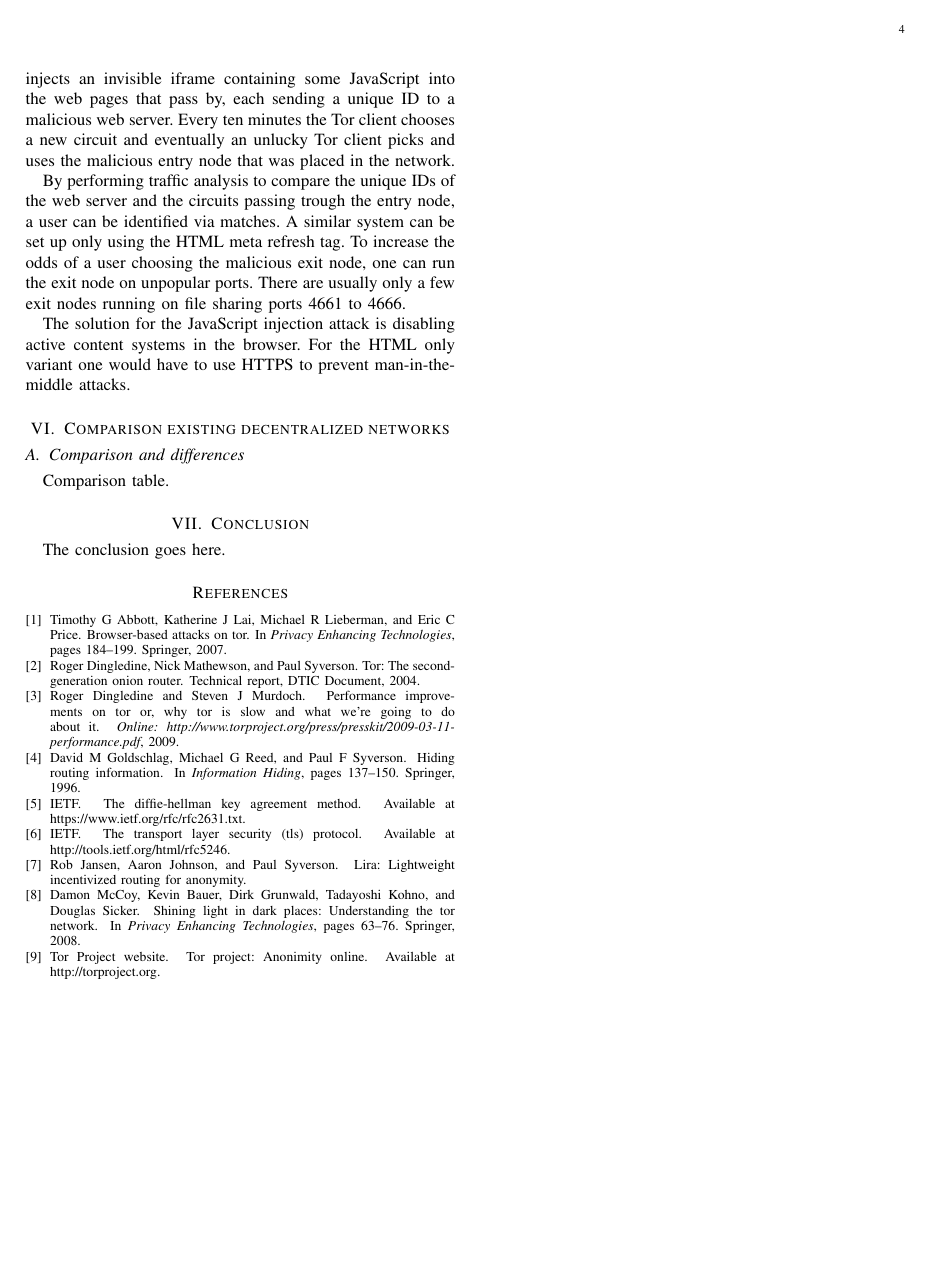
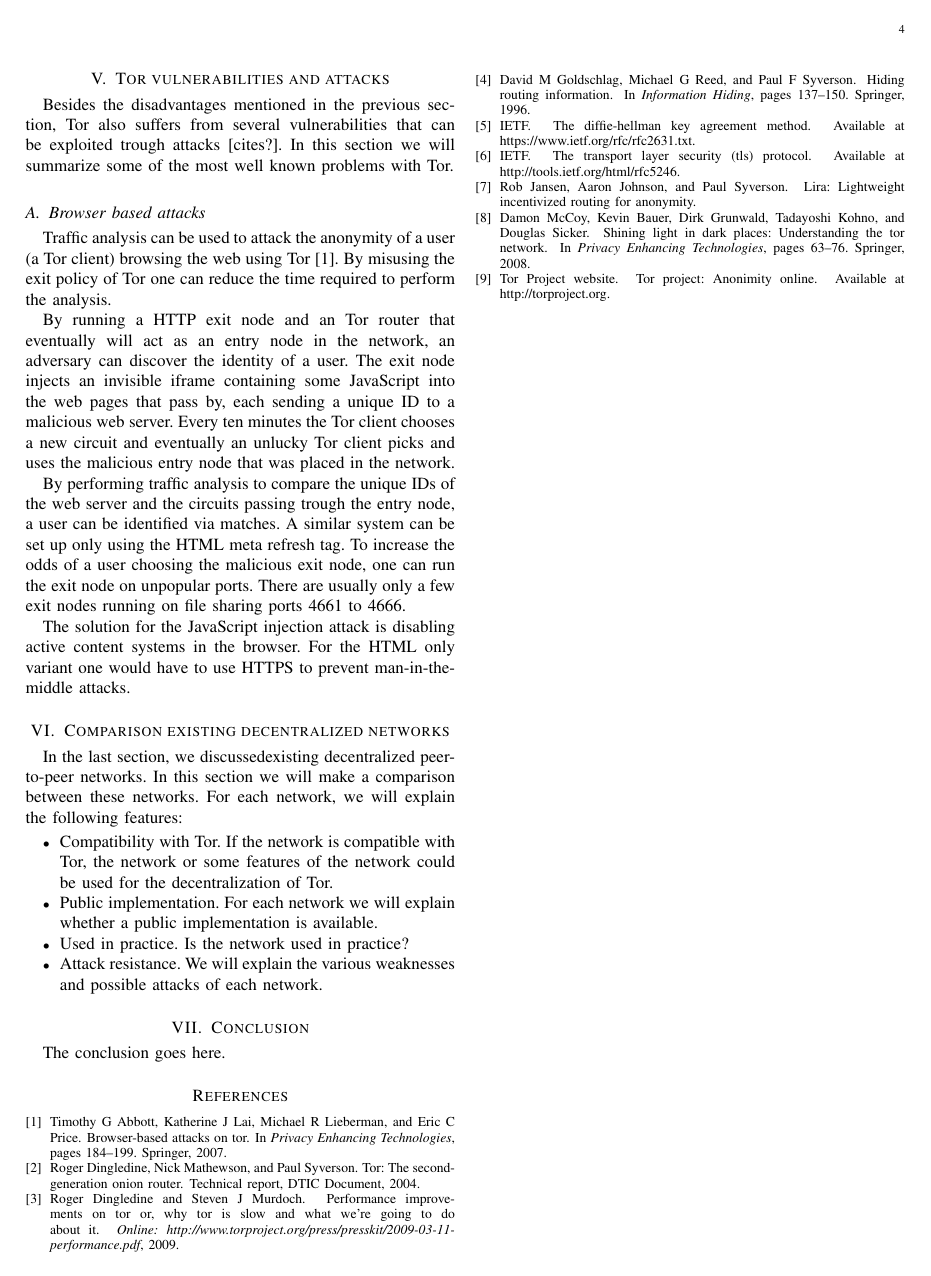
Before and after one commit to rjagerman/ANON, a LaTeX paper (paper.tex): page 4 of 4. Compiled offline with pdfLaTeX.

Commit message:
Added an introduction to chapter IV and some text to chapter VI

```diff
--- a/paper.tex
+++ b/paper.tex
@@ -197,11 +199,15 @@
 
 			The solution for the JavaScript injection attack is disabling active content systems in the browser. For the HTML only variant one would have to use HTTPS to prevent man-in-the-middle attacks.
 
-	\section{Comparison existing decentralized  networks}
+	\section{Comparison existing decentralized networks}
 
-
-		\subsection{Comparison and differences}
-			Comparison table.
+		In the last section, we discussedexisting decentralized peer-to-peer networks. In this section we will make a comparison between these networks. For each network, we will explain the following features:
+\begin{itemize}
+\item Compatibility with Tor. If the network is compatible with Tor, the network or some features of the network could be used for the decentralization of Tor.
+\item Public implementation. For each network we will explain whether a public implementation is available.
+\item Used in practice. Is the network used in practice?
+\item Attack resistance. We will explain the various weaknesses and possible attacks of each network.
+\end{itemize}
 
 	\section{Conclusion}
 		The conclusion goes here.
```
Also changed, not shown: paper.tex (4 more changed lines).
